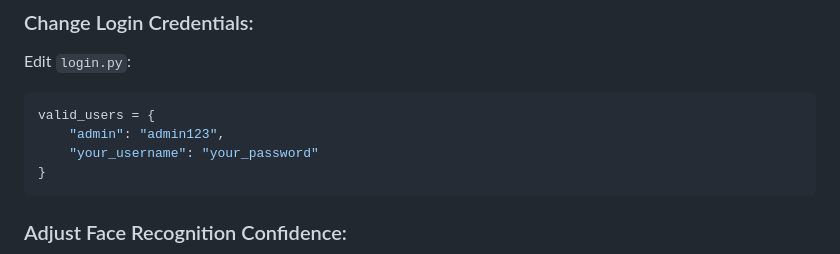
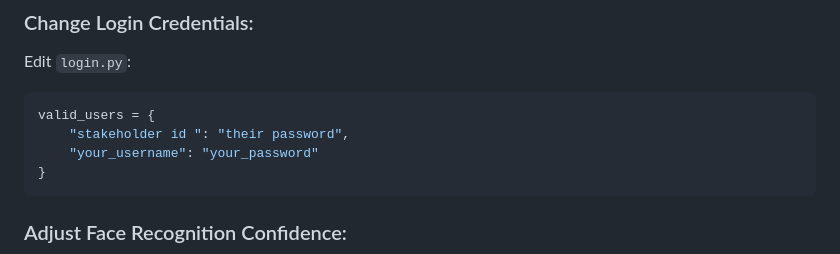
Before and after one commit to amansinha11-dev/Face-Recognization-System, a Markdown page: README.md, the part around the change. Drawn GitHub-style.

Commit message:
Update README with new login credential format

````diff
--- a/README.md
+++ b/README.md
@@ -242,7 +242,7 @@ btn_label_height = 48  # Label height
 Edit `login.py`:
 ```python
 valid_users = {
-    "admin": "admin123",
+    "stakeholder id ": "their password",
     "your_username": "your_password"
 }
 ```
````
